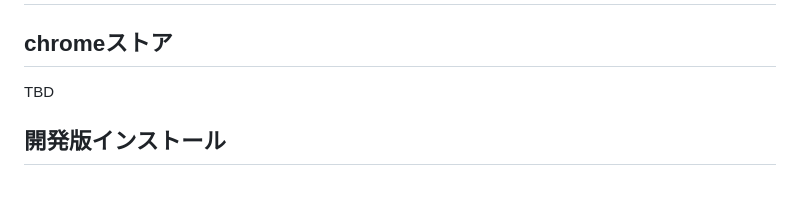
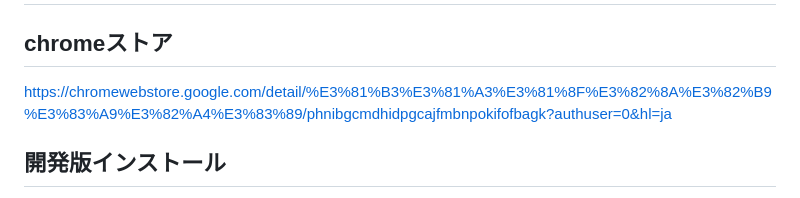
Before and after one commit to ysknsid25/bikkuri-slide, a Markdown page: README.md, the part around the change. GitHub-like rendering.

Commit message:
Update Chrome Store link in README

```diff
--- a/README.md
+++ b/README.md
@@ -52,7 +52,7 @@ https://github.com/user-attachments/assets/b59b836b-a435-4829-95d1-1fdfc5ceafc6
 
 ## chromeストア
 
-TBD
+https://chromewebstore.google.com/detail/%E3%81%B3%E3%81%A3%E3%81%8F%E3%82%8A%E3%82%B9%E3%83%A9%E3%82%A4%E3%83%89/phnibgcmdhidpgcajfmbnpokifofbagk?authuser=0&hl=ja
 
 ## 開発版インストール
 
```
